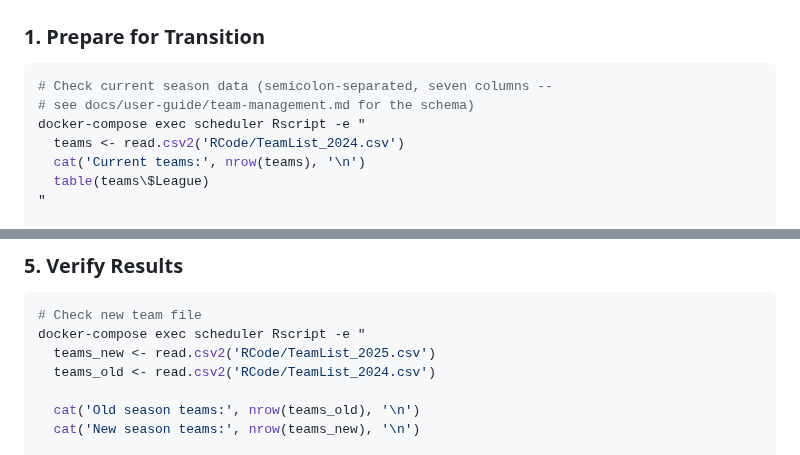
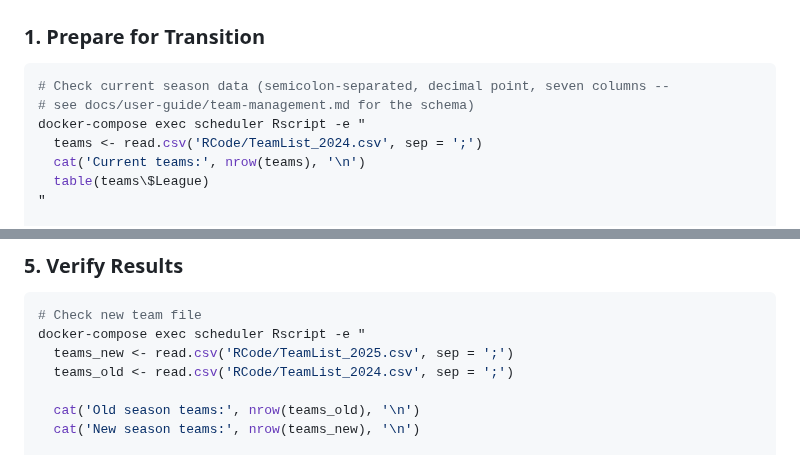
Before and after one commit to chrisschwer/League-Simulator-Update, a Markdown page: docs/user-guide/season-transition.md, 2 parts joined by grey strips. Rendered like a GitHub page.

Commit message:
docs: TeamList mit read.csv(sep = ';') lesen, Promotion-Spalte als Punktwert beschreiben
read.csv2 nimmt Dezimalkomma an; die TeamList hat Dezimalpunkte, InitialELO
wuerde als Text gelesen. Der Code liest mit read.csv(sep = ';')
(RCode/transform_data.R:161). Promotion enthaelt 0 oder -50, kein Flag.

Co-Authored-By: Claude Fable 5.1 <noreply@anthropic.com>
Claude-Session: https://claude.ai/code/session_01XiPPfVCALZjAbMLqeXMXQ6

````diff
--- a/docs/user-guide/season-transition.md
+++ b/docs/user-guide/season-transition.md
@@ -160,10 +160,10 @@ docker-compose exec scheduler \
 ### 1. Prepare for Transition
 
 ```bash
-# Check current season data (semicolon-separated, seven columns --
+# Check current season data (semicolon-separated, decimal point, seven columns --
 # see docs/user-guide/team-management.md for the schema)
 docker-compose exec scheduler Rscript -e "
-  teams <- read.csv2('RCode/TeamList_2024.csv')
+  teams <- read.csv('RCode/TeamList_2024.csv', sep = ';')
   cat('Current teams:', nrow(teams), '\n')
   table(teams\$League)
 "
@@ -210,8 +210,8 @@ docker-compose exec -it scheduler \
 ```bash
 # Check new team file
 docker-compose exec scheduler Rscript -e "
-  teams_new <- read.csv2('RCode/TeamList_2025.csv')
-  teams_old <- read.csv2('RCode/TeamList_2024.csv')
+  teams_new <- read.csv('RCode/TeamList_2025.csv', sep = ';')
+  teams_old <- read.csv('RCode/TeamList_2024.csv', sep = ';')
 
   cat('Old season teams:', nrow(teams_old), '\n')
   cat('New season teams:', nrow(teams_new), '\n')
````
Also changed, not shown: docs/user-guide/team-management.md (+1 -1 lines).
